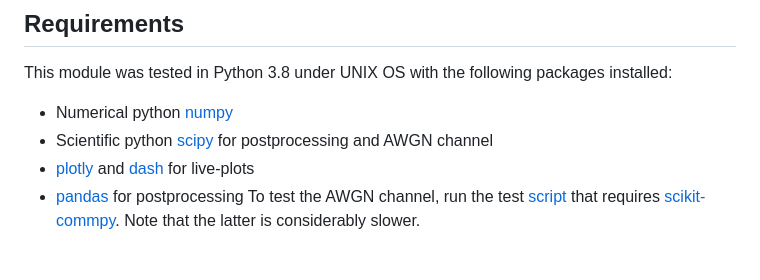
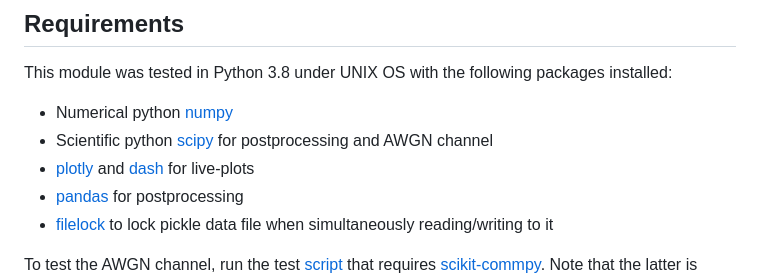
Before and after one commit to and-kirill/simulator_awgn_python, a Markdown page: README.md, the part around the change. Drawn GitHub-style.

```diff
--- a/README.md
+++ b/README.md
@@ -98,4 +98,6 @@ This module was tested in Python 3.8 under UNIX OS with the following packages i
 * Scientific python [scipy](https://scipy.org) for postprocessing and AWGN channel
 * [plotly](https://plotly.com) and [dash](https://pypi.org/project/dash/) for live-plots
 * [pandas](https://pandas.pydata.org) for postprocessing
+* [filelock](https://pypi.org/project/filelock/) to lock pickle data file when simultaneously reading/writing to it
+
 To test the AWGN channel, run the test [script](test_awgn_channel.py) that requires [scikit-commpy](https://pypi.org/project/scikit-commpy/). Note that the latter is considerably slower.
```
